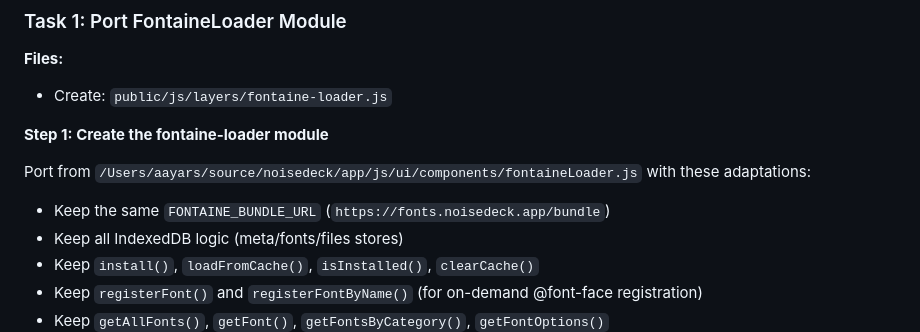
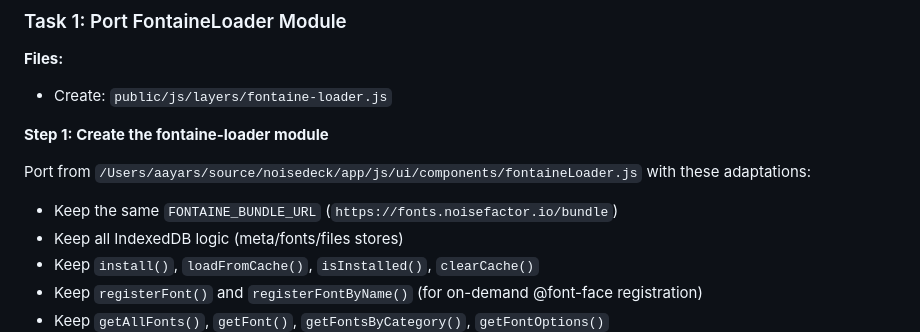
Before and after one commit to noisedeck/layers, a Markdown page: docs/plans/2026-02-06-font-select-plan.md, the part around the change. GitHub-like rendering.

Commit message:
Update remaining fonts.noisedeck.app reference to fonts.noisefactor.io
Co-Authored-By: Claude Opus 4.6 <noreply@anthropic.com>

```diff
--- a/docs/plans/2026-02-06-font-select-plan.md
+++ b/docs/plans/2026-02-06-font-select-plan.md
@@ -18,7 +18,7 @@
 **Step 1: Create the fontaine-loader module**
 
 Port from `/Users/aayars/source/noisedeck/app/js/ui/components/fontaineLoader.js` with these adaptations:
-- Keep the same `FONTAINE_BUNDLE_URL` (`https://fonts.noisedeck.app/bundle`)
+- Keep the same `FONTAINE_BUNDLE_URL` (`https://fonts.noisefactor.io/bundle`)
 - Keep all IndexedDB logic (meta/fonts/files stores)
 - Keep `install()`, `loadFromCache()`, `isInstalled()`, `clearCache()`
 - Keep `registerFont()` and `registerFontByName()` (for on-demand @font-face registration)
```
